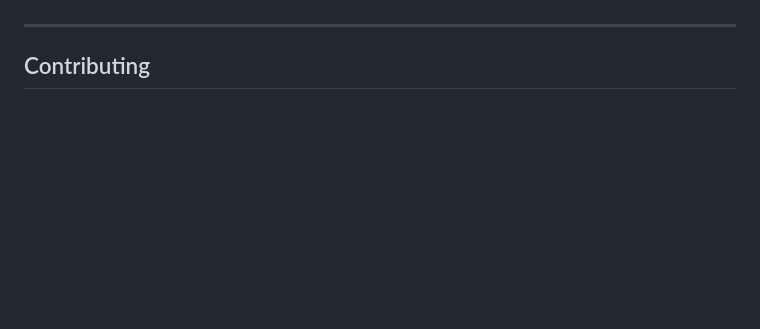
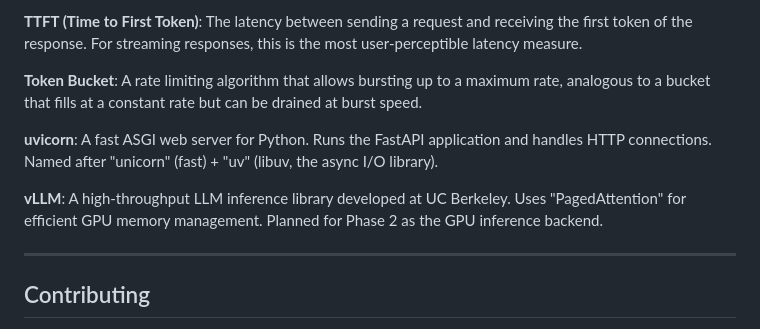
Before and after one commit to soor3j/llm, a Markdown page: README.md, the part around one of its changes. GitHub-like rendering; blank space fills up the shorter version.

```diff
--- a/README.md
+++ b/README.md
@@ -1503,3 +1496,10 @@ Ollama and LM Studio are excellent for personal local use. This project is desig
+**TTFT (Time to First Token)**: The latency between sending a request and receiving the first token of the response. For streaming responses, this is the most user-perceptible latency measure.
+
+**Token Bucket**: A rate limiting algorithm that allows bursting up to a maximum rate, analogous to a bucket that fills at a constant rate but can be drained at burst speed.
+
+**uvicorn**: A fast ASGI web server for Python. Runs the FastAPI application and handles HTTP connections. Named after "unicorn" (fast) + "uv" (libuv, the async I/O library).
+
+**vLLM**: A high-throughput LLM inference library developed at UC Berkeley. Uses "PagedAttention" for efficient GPU memory management. Planned for Phase 2 as the GPU inference backend.
 
 ---
 
```
Also changed, not shown: other parts of README.md (+117 -124 lines).
